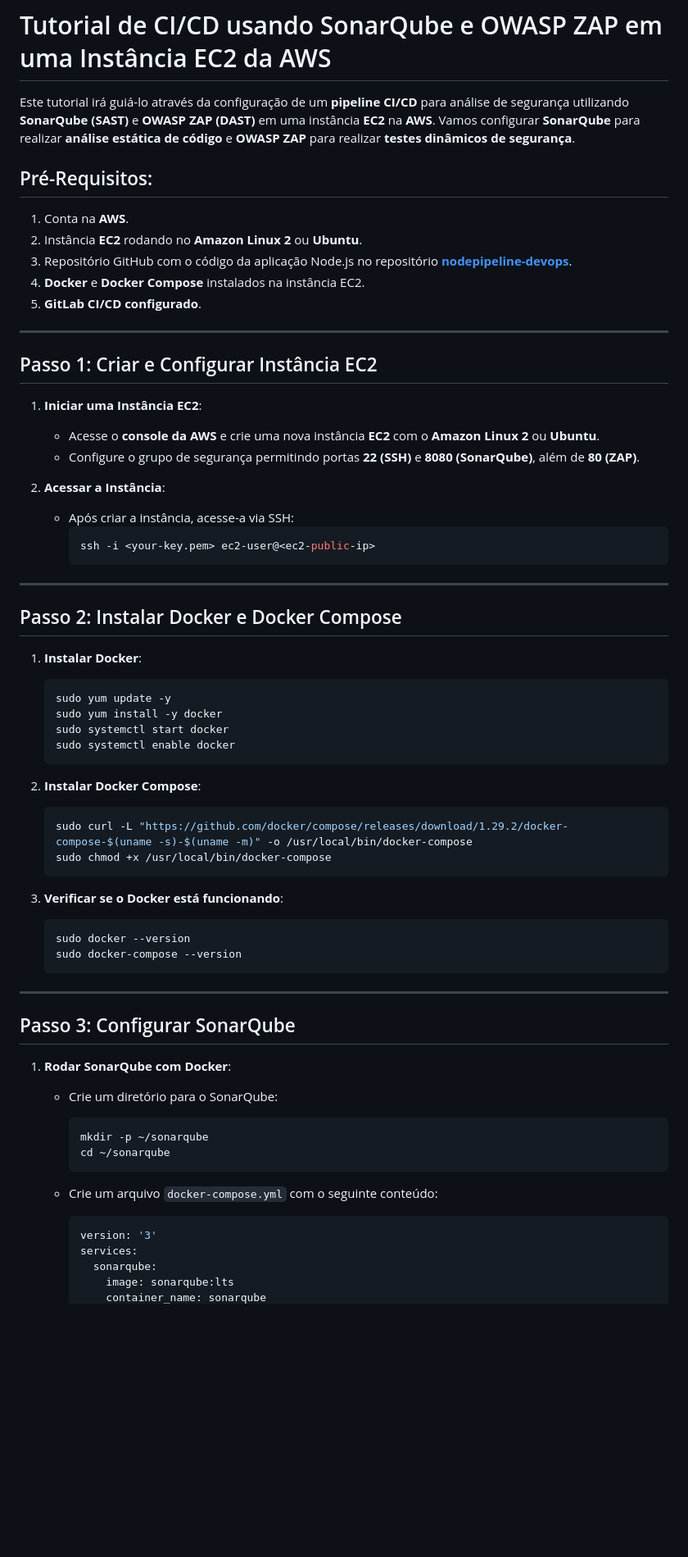
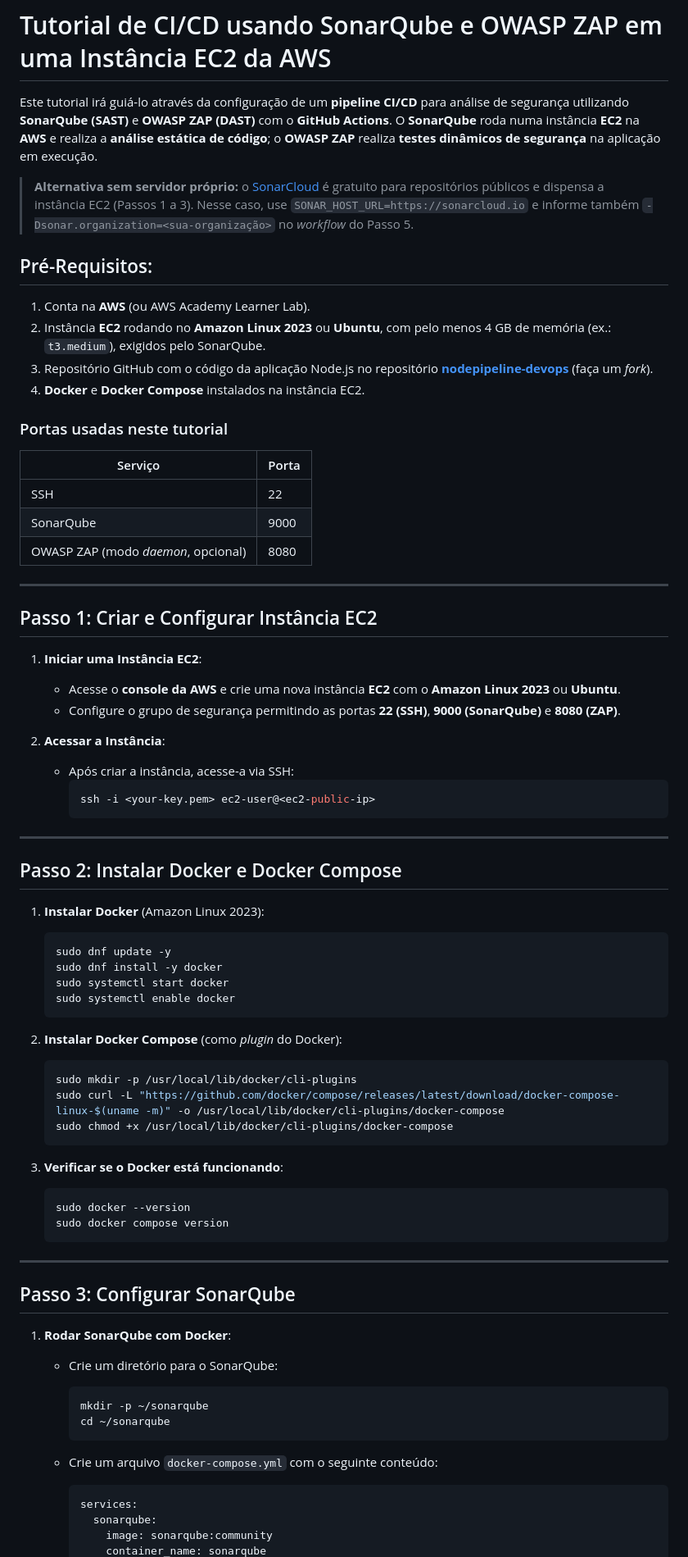
Before and after one commit to cassiowt/nodepipeline-devops, a Markdown page: docs/CICD_SAST_DAST.md, the part around one of its changes. Shown at 82% size. GitHub-like rendering; blank space fills up the shorter version.

````diff
--- a/docs/CICD_SAST_DAST.md
+++ b/docs/CICD_SAST_DAST.md
@@ -1,21 +1,30 @@
 # Tutorial de CI/CD usando SonarQube e OWASP ZAP em uma Instância EC2 da AWS
 
-Este tutorial irá guiá-lo através da configuração de um **pipeline CI/CD** para análise de segurança utilizando **SonarQube (SAST)** e **OWASP ZAP (DAST)** em uma instância **EC2** na **AWS**. Vamos configurar **SonarQube** para realizar **análise estática de código** e **OWASP ZAP** para realizar **testes dinâmicos de segurança**.
+Este tutorial irá guiá-lo através da configuração de um **pipeline CI/CD** para análise de segurança utilizando **SonarQube (SAST)** e **OWASP ZAP (DAST)** com o **GitHub Actions**. O **SonarQube** roda numa instância **EC2** na **AWS** e realiza a **análise estática de código**; o **OWASP ZAP** realiza **testes dinâmicos de segurança** na aplicação em execução.
+
+> **Alternativa sem servidor próprio:** o [SonarCloud](https://sonarcloud.io) é gratuito para repositórios públicos e dispensa a instância EC2 (Passos 1 a 3). Nesse caso, use `SONAR_HOST_URL=https://sonarcloud.io` e informe também `-Dsonar.organization=<sua-organização>` no *workflow* do Passo 5.
 
 ## Pré-Requisitos:
-1. Conta na **AWS**.
-2. Instância **EC2** rodando no **Amazon Linux 2** ou **Ubuntu**.
-3. Repositório GitHub com o código da aplicação Node.js no repositório **[nodepipeline-devops](https://github.com/cassiowt/nodepipeline-devops)**.
+1. Conta na **AWS** (ou AWS Academy Learner Lab).
+2. Instância **EC2** rodando no **Amazon Linux 2023** ou **Ubuntu**, com pelo menos 4 GB de memória (ex.: `t3.medium`), exigidos pelo SonarQube.
+3. Repositório GitHub com o código da aplicação Node.js no repositório **[nodepipeline-devops](https://github.com/cassiowt/nodepipeline-devops)** (faça um *fork*).
 4. **Docker** e **Docker Compose** instalados na instância EC2.
-5. **GitLab CI/CD configurado**.
+
+### Portas usadas neste tutorial
+
+| Serviço | Porta |
+|---|---|
+| SSH | 22 |
+| SonarQube | 9000 |
+| OWASP ZAP (modo *daemon*, opcional) | 8080 |
 
 ---
 
 ## Passo 1: Criar e Configurar Instância EC2
 
 1. **Iniciar uma Instância EC2**:
-   - Acesse o **console da AWS** e crie uma nova instância **EC2** com o **Amazon Linux 2** ou **Ubuntu**.
-   - Configure o grupo de segurança permitindo portas **22 (SSH)** e **8080 (SonarQube)**, além de **80 (ZAP)**.
+   - Acesse o **console da AWS** e crie uma nova instância **EC2** com o **Amazon Linux 2023** ou **Ubuntu**.
+   - Configure o grupo de segurança permitindo as portas **22 (SSH)**, **9000 (SonarQube)** e **8080 (ZAP)**.
 
 2. **Acessar a Instância**:
    - Após criar a instância, acesse-a via SSH:
@@ -27,24 +36,25 @@ Este tutorial irá guiá-lo através da configuração de um **pipeline CI/CD**
 
 ## Passo 2: Instalar Docker e Docker Compose
 
-1. **Instalar Docker**:
+1. **Instalar Docker** (Amazon Linux 2023):
    ```bash
-   sudo yum update -y
-   sudo yum install -y docker
+   sudo dnf update -y
+   sudo dnf install -y docker
    sudo systemctl start docker
    sudo systemctl enable docker
    ```
 
-2. **Instalar Docker Compose**:
+2. **Instalar Docker Compose** (como *plugin* do Docker):
    ```bash
-   sudo curl -L "https://github.com/docker/compose/releases/download/1.29.2/docker-compose-$(uname -s)-$(uname -m)" -o /usr/local/bin/docker-compose
-   sudo chmod +x /usr/local/bin/docker-compose
+   sudo mkdir -p /usr/local/lib/docker/cli-plugins
+   sudo curl -L "https://github.com/docker/compose/releases/latest/download/docker-compose-linux-$(uname -m)" -o /usr/local/lib/docker/cli-plugins/docker-compose
+   sudo chmod +x /usr/local/lib/docker/cli-plugins/docker-compose
    ```
 
 3. **Verificar se o Docker está funcionando**:
    ```bash
    sudo docker --version
-   sudo docker-compose --version
+   sudo docker compose version
    ```
 
 ---
@@ -60,8 +70,7 @@ Este tutorial irá guiá-lo através da configuração de um **pipeline CI/CD**
 
    - Crie um arquivo `docker-compose.yml` com o seguinte conteúdo:
      ```yaml
-     version: '3'
      services:
        sonarqube:
-         image: sonarqube:lts
+         image: sonarqube:community
          container_name: sonarqube
````
Also changed, not shown: other parts of docs/CICD_SAST_DAST.md (+95 -75 lines).
